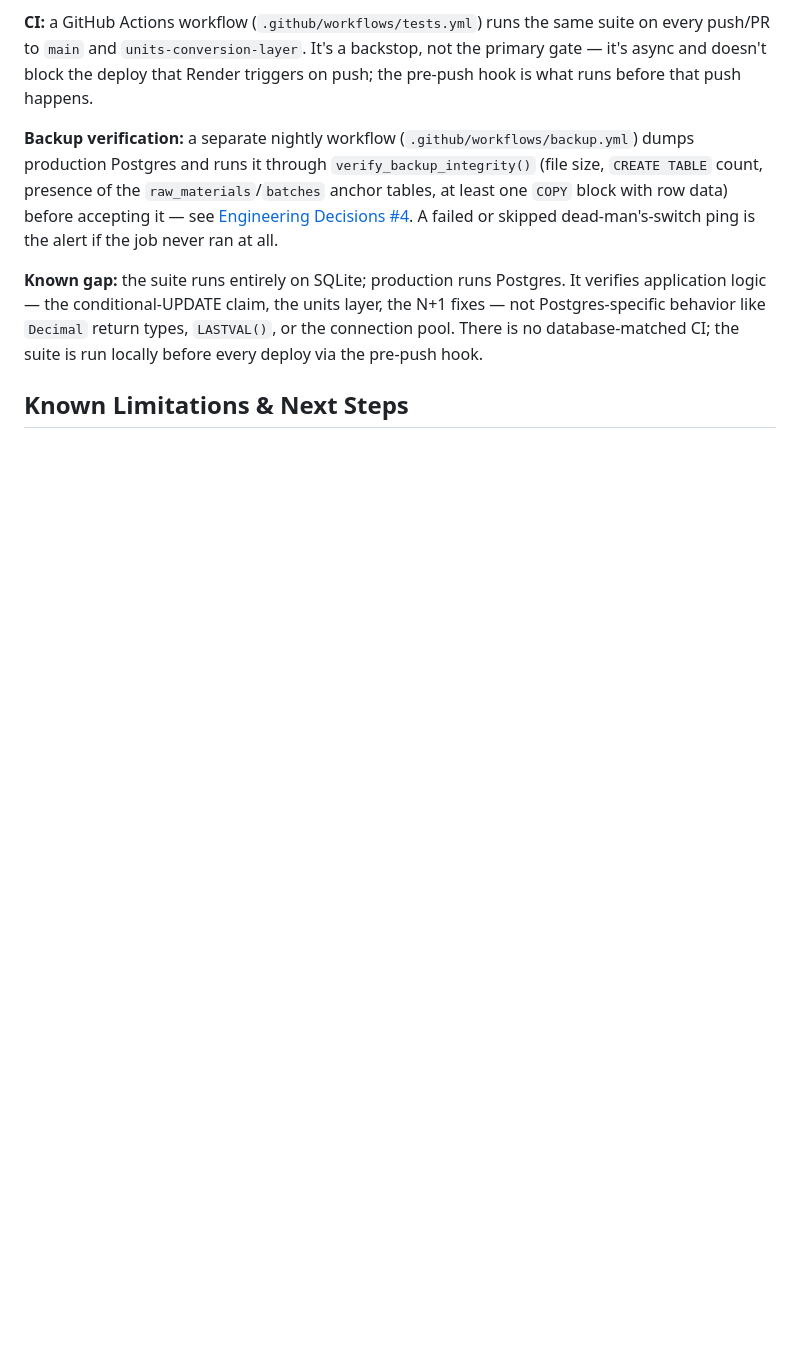
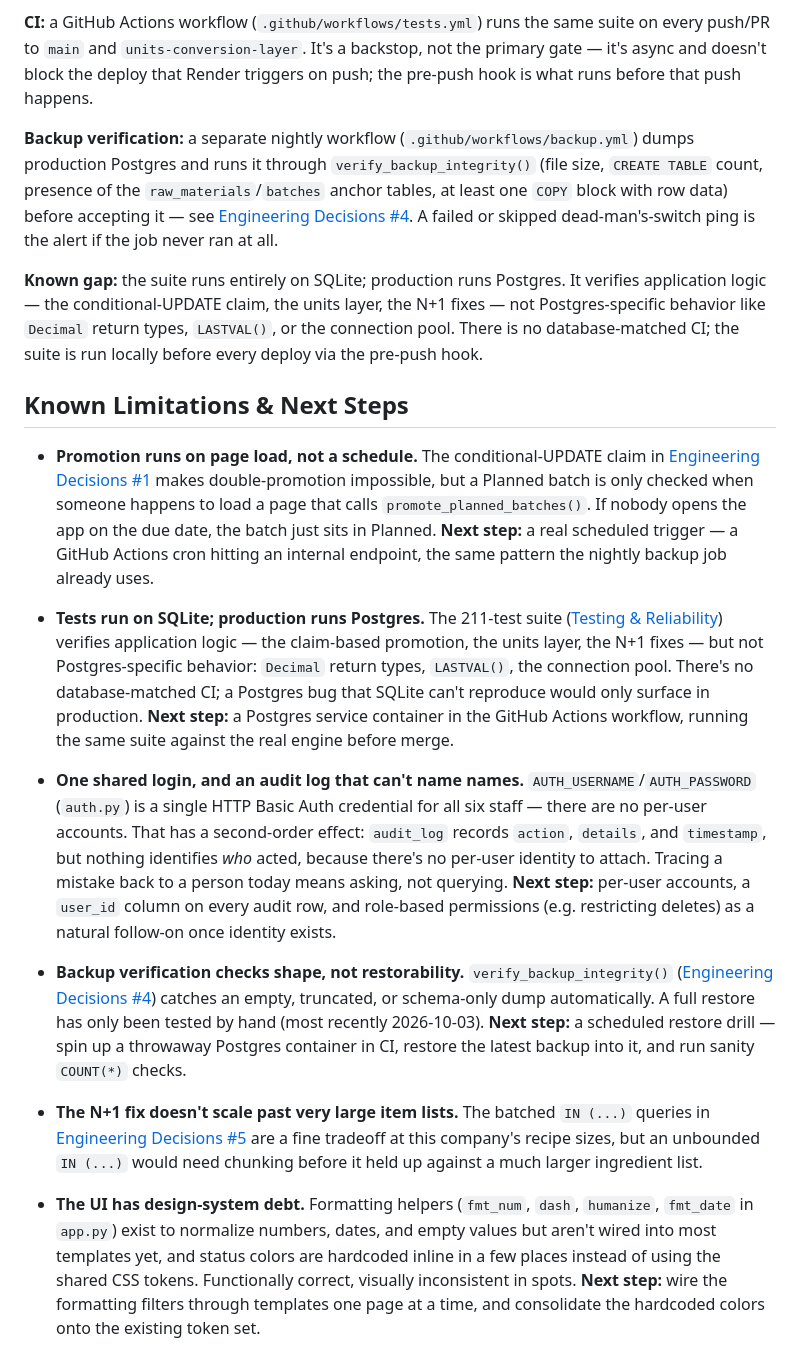
Before and after one commit to aero-greenfield/matcha-inventory-system, a Markdown page: README.md, the part around the change. GitHub-like rendering; blank space fills up the shorter version.

Commit message:
almost done w readme

```diff
--- a/README.md
+++ b/README.md
@@ -273,10 +273,16 @@ In each case the per-ingredient loop stays as it was. It reads from an in-memory
 
 ## Known Limitations & Next Steps
 
-<!-- Be honest: lazy promotion trigger, SQLite-vs-Postgres test fidelity, shared auth. -->
+- **Promotion runs on page load, not a schedule.** The conditional-UPDATE claim in [Engineering Decisions #1](#1-the-double-deduction-race-and-the-conditional-update-fix) makes double-promotion impossible, but a Planned batch is only checked when someone happens to load a page that calls `promote_planned_batches()`. If nobody opens the app on the due date, the batch just sits in Planned. **Next step:** a real scheduled trigger — a GitHub Actions cron hitting an internal endpoint, the same pattern the nightly backup job already uses.
 
--
--
--
+- **Tests run on SQLite; production runs Postgres.** The 211-test suite ([Testing & Reliability](#testing--reliability)) verifies application logic — the claim-based promotion, the units layer, the N+1 fixes — but not Postgres-specific behavior: `Decimal` return types, `LASTVAL()`, the connection pool. There's no database-matched CI; a Postgres bug that SQLite can't reproduce would only surface in production. **Next step:** a Postgres service container in the GitHub Actions workflow, running the same suite against the real engine before merge.
+
+- **One shared login, and an audit log that can't name names.** `AUTH_USERNAME`/`AUTH_PASSWORD` (`auth.py`) is a single HTTP Basic Auth credential for all six staff — there are no per-user accounts. That has a second-order effect: `audit_log` records `action`, `details`, and `timestamp`, but nothing identifies *who* acted, because there's no per-user identity to attach. Tracing a mistake back to a person today means asking, not querying. **Next step:** per-user accounts, a `user_id` column on every audit row, and role-based permissions (e.g. restricting deletes) as a natural follow-on once identity exists.
+
+- **Backup verification checks shape, not restorability.** `verify_backup_integrity()` ([Engineering Decisions #4](#4-verified-backups-with-an-off-site-copy)) catches an empty, truncated, or schema-only dump automatically. A full restore has only been tested by hand (most recently 2026-10-03). **Next step:** a scheduled restore drill — spin up a throwaway Postgres container in CI, restore the latest backup into it, and run sanity `COUNT(*)` checks.
+
+- **The N+1 fix doesn't scale past very large item lists.** The batched `IN (...)` queries in [Engineering Decisions #5](#5-n+1-query-elimination) are a fine tradeoff at this company's recipe sizes, but an unbounded `IN (...)` would need chunking before it held up against a much larger ingredient list.
+
+- **The UI has design-system debt.** Formatting helpers (`fmt_num`, `dash`, `humanize`, `fmt_date` in `app.py`) exist to normalize numbers, dates, and empty values but aren't wired into most templates yet, and status colors are hardcoded inline in a few places instead of using the shared CSS tokens. Functionally correct, visually inconsistent in spots. **Next step:** wire the formatting filters through templates one page at a time, and consolidate the hardcoded colors onto the existing token set.
 </content>
 </invoke>
```
